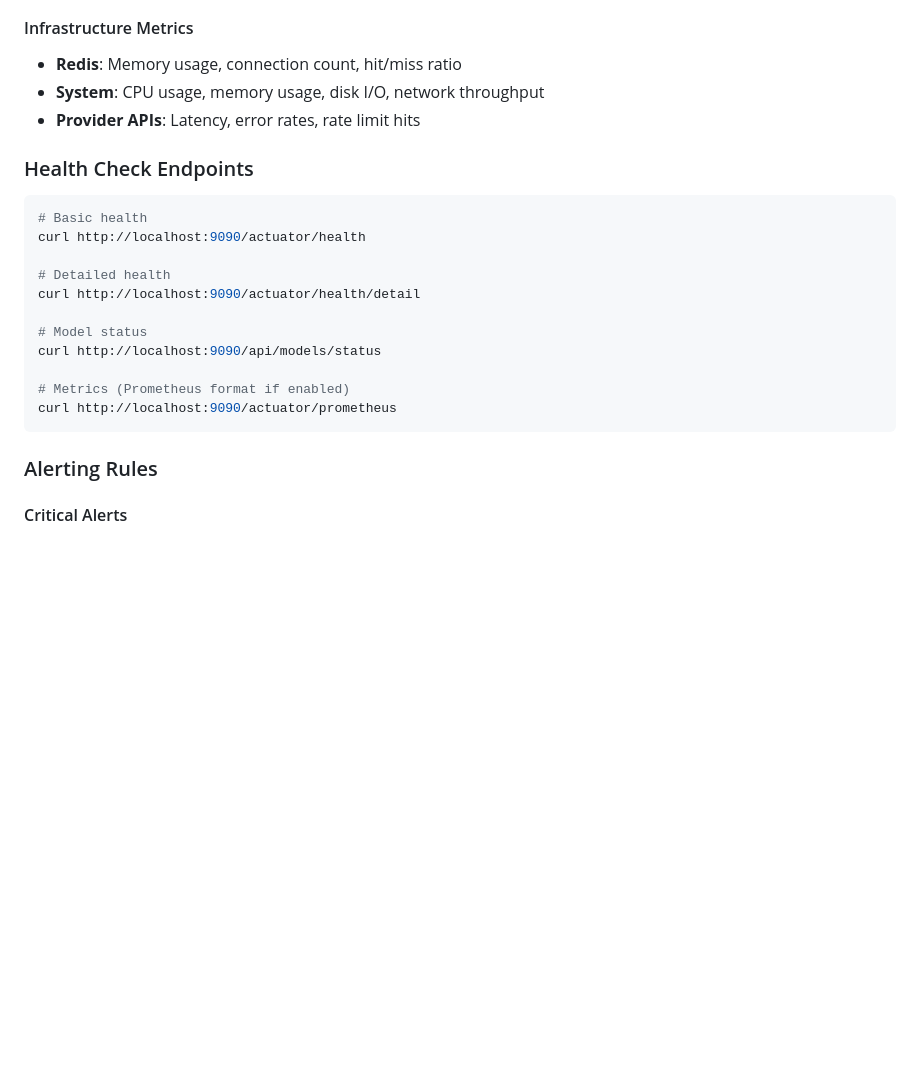
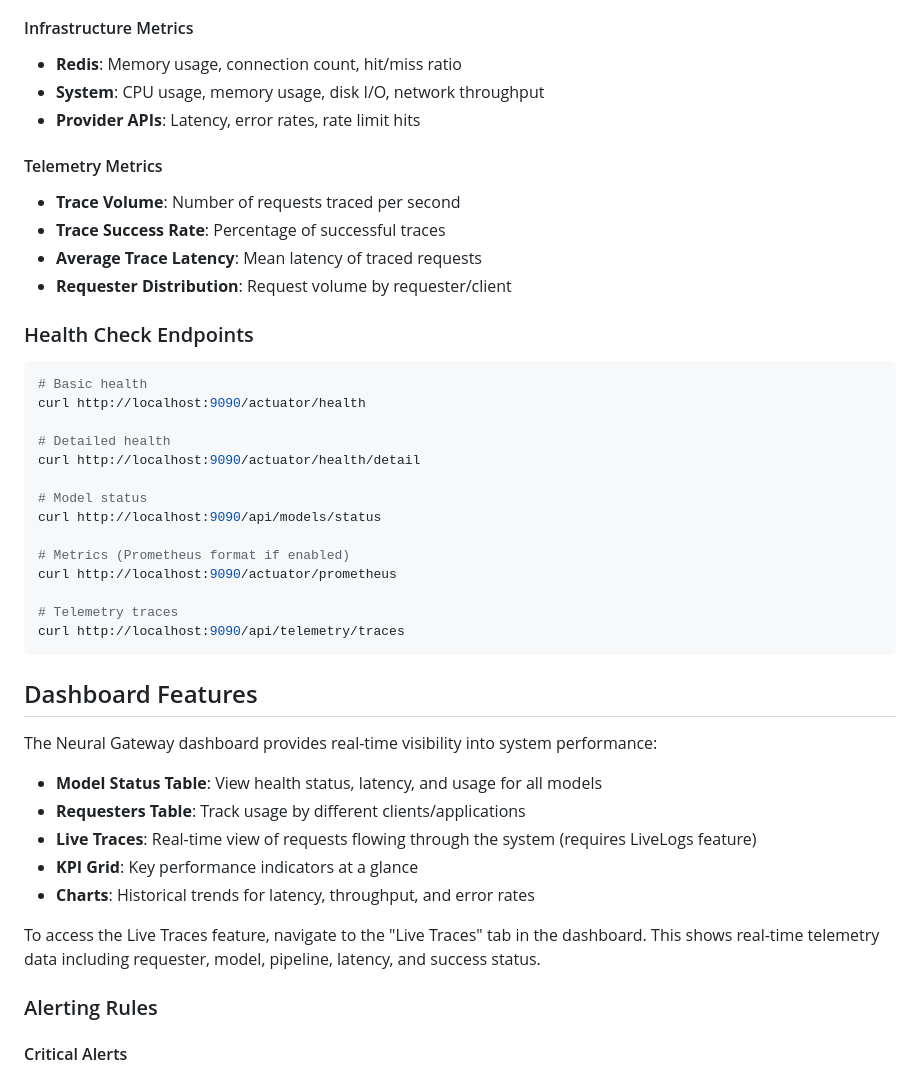
Before and after one commit to Alak-Das/NeuralGateway, a Markdown page: RUNBOOK.md, the part around the change. GitHub-like rendering; blank space fills up the shorter version.

````diff
--- a/RUNBOOK.md
+++ b/RUNBOOK.md
@@ -68,6 +68,12 @@ docker-compose down
 - **System**: CPU usage, memory usage, disk I/O, network throughput
 - **Provider APIs**: Latency, error rates, rate limit hits
 
+#### Telemetry Metrics
+- **Trace Volume**: Number of requests traced per second
+- **Trace Success Rate**: Percentage of successful traces
+- **Average Trace Latency**: Mean latency of traced requests
+- **Requester Distribution**: Request volume by requester/client
+
 ### Health Check Endpoints
 
 ```bash
@@ -82,7 +88,22 @@ curl http://localhost:9090/api/models/status
 
 # Metrics (Prometheus format if enabled)
 curl http://localhost:9090/actuator/prometheus
+
+# Telemetry traces
+curl http://localhost:9090/api/telemetry/traces
 ```
+
+## Dashboard Features
+
+The Neural Gateway dashboard provides real-time visibility into system performance:
+
+- **Model Status Table**: View health status, latency, and usage for all models
+- **Requesters Table**: Track usage by different clients/applications
+- **Live Traces**: Real-time view of requests flowing through the system (requires LiveLogs feature)
+- **KPI Grid**: Key performance indicators at a glance
+- **Charts**: Historical trends for latency, throughput, and error rates
+
+To access the Live Traces feature, navigate to the "Live Traces" tab in the dashboard. This shows real-time telemetry data including requester, model, pipeline, latency, and success status.
 
 ### Alerting Rules
 
````
Also changed, not shown: CHANGELOG.md (+9 -0 lines), TROUBLESHOOTING.md (+35 -0 lines).
